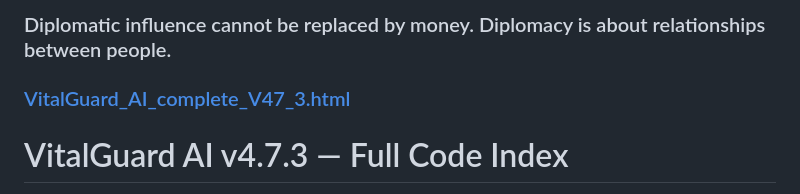
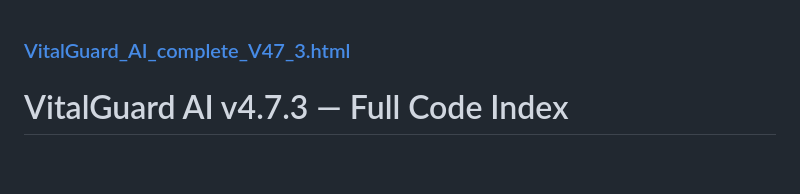
Before and after one commit to jekymin8232/-mcorpai-kr, a Markdown page: README.md, the part around the change. GitHub-like rendering; blank space fills up the shorter version.

```diff
--- a/README.md
+++ b/README.md
@@ -1,5 +1,3 @@
-### Diplomatic influence cannot be replaced by money. Diplomacy is about relationships between people.
-
 ### [VitalGuard_AI_complete_V47_3.html](https://github.com/jekymin8232/vitalguardai-com/blob/main/VitalGuard_AI_complete_V47_3.html)
 
 # VitalGuard AI v4.7.3 — Full Code Index
```
